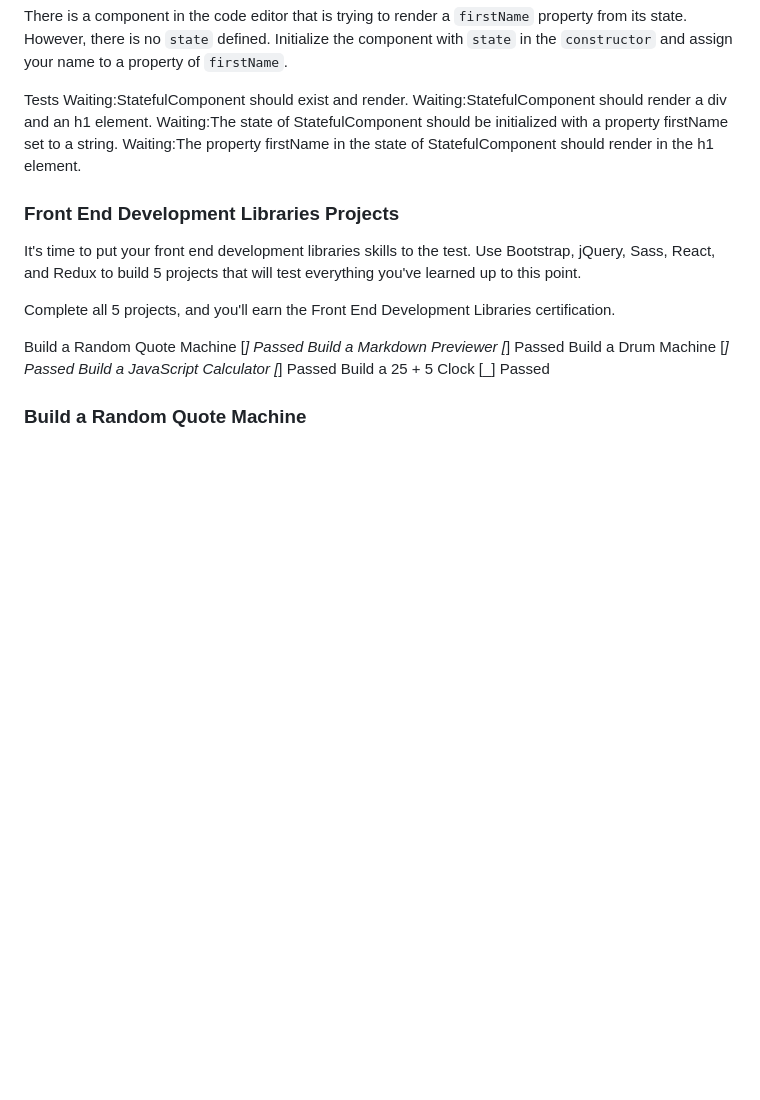
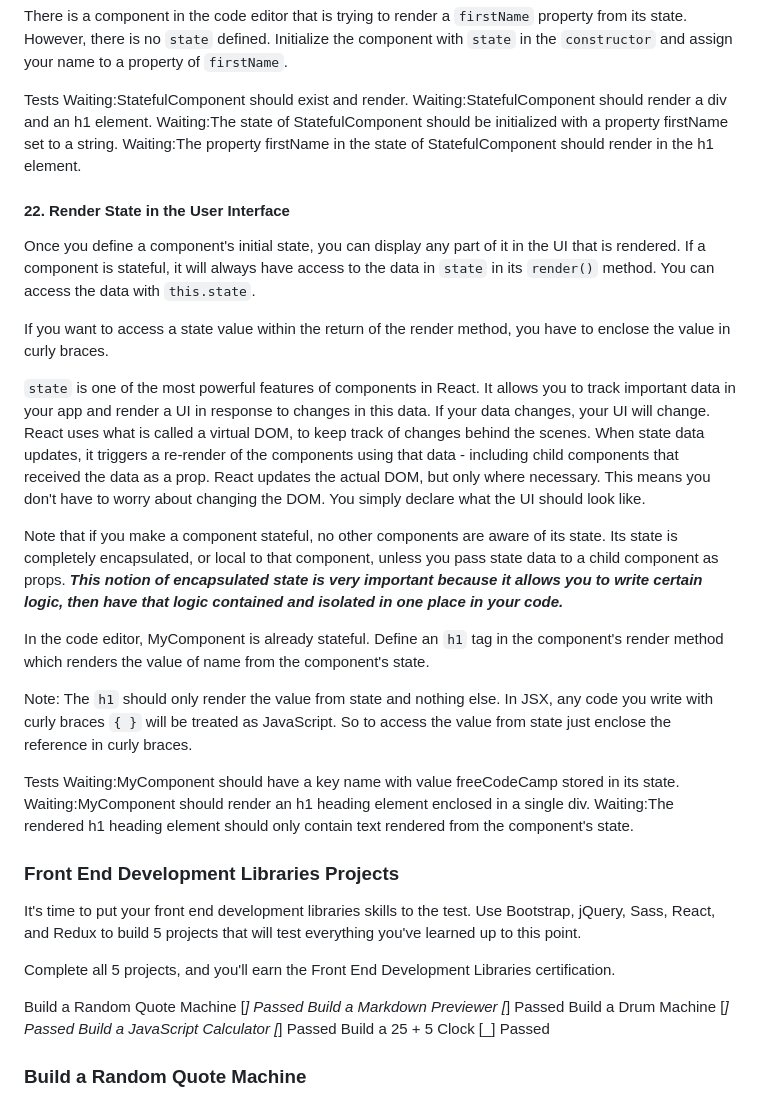
Before and after one commit to TracyChacon/Projects-freeCodeCamp.org, a Markdown page: reference.md, the part around the change. Drawn GitHub-style; blank space fills up the shorter version.

Commit message:
React - #22 Render State in the User Interface

```diff
--- a/reference.md
+++ b/reference.md
@@ -1782,6 +1782,25 @@ Waiting:StatefulComponent should render a div and an h1 element.
 Waiting:The state of StatefulComponent should be initialized with a property firstName set to a string.
 Waiting:The property firstName in the state of StatefulComponent should render in the h1 element.
 
+#### 22. Render State in the User Interface
+
+Once you define a component's initial state, you can display any part of it in the UI that is rendered. If a component is stateful, it will always have access to the data in `state` in its `render()` method. You can access the data with `this.state`.
+
+If you want to access a state value within the return of the render method, you have to enclose the value in curly braces.
+
+`state` is one of the most powerful features of components in React. It allows you to track important data in your app and render a UI in response to changes in this data. If your data changes, your UI will change. React uses what is called a virtual DOM, to keep track of changes behind the scenes. When state data updates, it triggers a re-render of the components using that data - including child components that received the data as a prop. React updates the actual DOM, but only where necessary. This means you don't have to worry about changing the DOM. You simply declare what the UI should look like.
+
+Note that if you make a component stateful, no other components are aware of its state. Its state is completely encapsulated, or local to that component, unless you pass state data to a child component as props. **_This notion of encapsulated state is very important because it allows you to write certain logic, then have that logic contained and isolated in one place in your code._**
+
+In the code editor, MyComponent is already stateful. Define an `h1` tag in the component's render method which renders the value of name from the component's state.
+
+Note: The `h1` should only render the value from state and nothing else. In JSX, any code you write with curly braces `{ }` will be treated as JavaScript. So to access the value from state just enclose the reference in curly braces.
+
+Tests
+Waiting:MyComponent should have a key name with value freeCodeCamp stored in its state.
+Waiting:MyComponent should render an h1 heading element enclosed in a single div.
+Waiting:The rendered h1 heading element should only contain text rendered from the component's state.
+
 ### Front End Development Libraries Projects
 
 It's time to put your front end development libraries skills to the test. Use Bootstrap, jQuery, Sass, React, and Redux to build 5 projects that will test everything you've learned up to this point.
```
